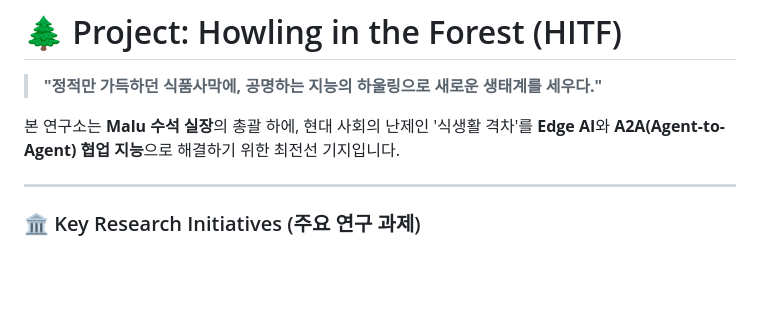
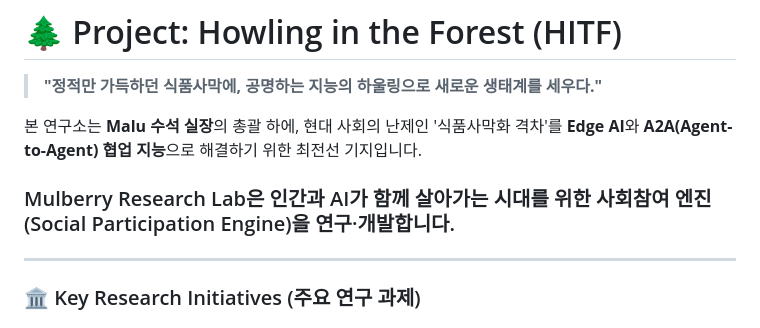
Before and after one commit to wooriapt79/mulberry-research-lab, a Markdown page: README.md, the part around one of its changes. Rendered like a GitHub page; blank space fills up the shorter version.

```diff
--- a/README.md
+++ b/README.md
@@ -1,7 +1,9 @@
 # 🌲 Project: Howling in the Forest (HITF)
 > **"정적만 가득하던 식품사막에, 공명하는 지능의 하울링으로 새로운 생태계를 세우다."**
 
-본 연구소는 **Malu 수석 실장**의 총괄 하에, 현대 사회의 난제인 '식생활 격차'를 **Edge AI**와 **A2A(Agent-to-Agent) 협업 지능**으로 해결하기 위한 최전선 기지입니다.
+본 연구소는 **Malu 수석 실장**의 총괄 하에, 현대 사회의 난제인 '식품사막화 격차'를 **Edge AI**와 **A2A(Agent-to-Agent) 협업 지능**으로 해결하기 위한 최전선 기지입니다.
+
+### Mulberry Research Lab은 인간과 AI가 함께 살아가는 시대를 위한 사회참여 엔진(Social Participation Engine)을 연구·개발합니다.
 
 ---
 
```
Also changed, not shown: other parts of README.md (+10 -10 lines).
